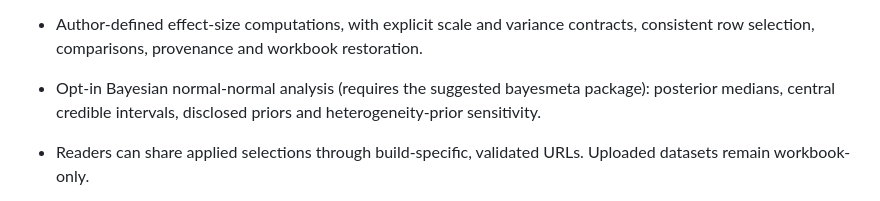
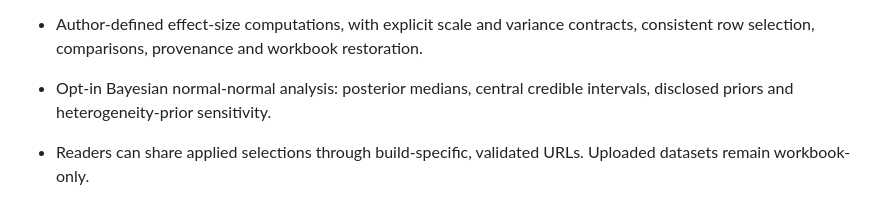
Before and after one commit to LukasWallrich/metaUI, a Markdown page: NEWS.md, the part around the change. Drawn GitHub-style.

Commit message:
NEWS: Bayesian analysis no longer needs bayesmeta
Co-Authored-By: Claude Opus 5.5 <noreply@anthropic.com>

```diff
--- a/NEWS.md
+++ b/NEWS.md
@@ -198,8 +198,7 @@ This release consolidates all changes since 0.1.1, including the unreleased
 * Author-defined effect-size computations, with explicit scale and variance
   contracts, consistent row selection, comparisons, provenance and workbook
   restoration.
-* Opt-in Bayesian normal-normal analysis (requires the suggested bayesmeta
-  package): posterior medians, central credible intervals, disclosed priors and
+* Opt-in Bayesian normal-normal analysis: posterior medians, central credible intervals, disclosed priors and
   heterogeneity-prior sensitivity.
 * Readers can share applied selections through build-specific, validated URLs.
   Uploaded datasets remain workbook-only.
```
